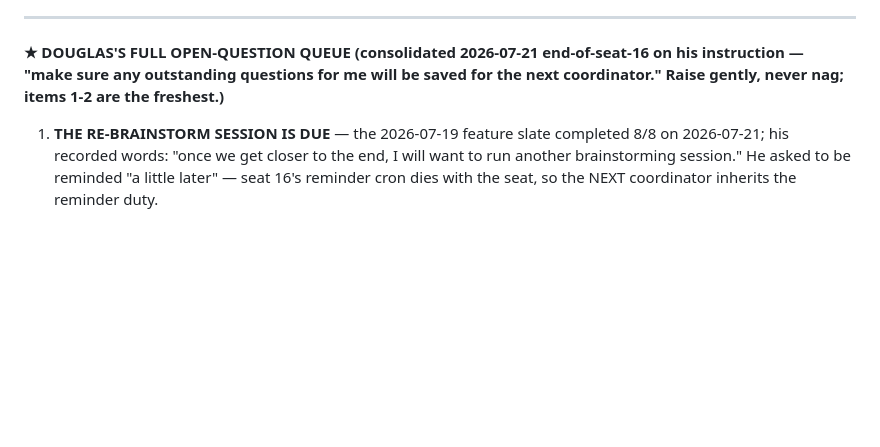
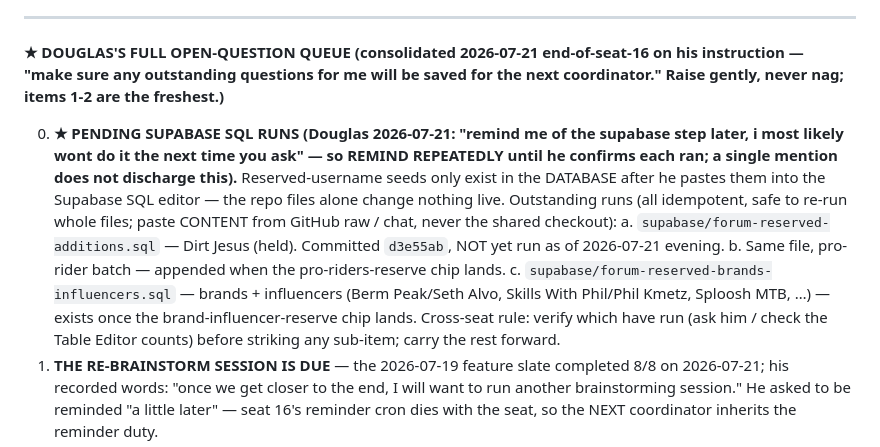
Before and after one commit to dwills38/trailbuilder, a Markdown page: HANDOFF-CHIPS.md, the part around the change. Drawn GitHub-style; blank space fills up the shorter version.

Commit message:
docs(handoff): open-question item 0 — pending Supabase SQL runs (Douglas-ordered standing reminder)
Co-Authored-By: Claude Fable 5 <noreply@anthropic.com>

```diff
--- a/HANDOFF-CHIPS.md
+++ b/HANDOFF-CHIPS.md
@@ -76,6 +76,20 @@ the 2 waiting posts. Gates: all four. Never push. Report to
 instruction — "make sure any outstanding questions for me will be saved for the next
 coordinator." Raise gently, never nag; items 1-2 are the freshest.)**
 
+0. **★ PENDING SUPABASE SQL RUNS (Douglas 2026-07-21: "remind me of the supabase step
+   later, i most likely wont do it the next time you ask" — so REMIND REPEATEDLY until he
+   confirms each ran; a single mention does not discharge this).** Reserved-username
+   seeds only exist in the DATABASE after he pastes them into the Supabase SQL editor —
+   the repo files alone change nothing live. Outstanding runs (all idempotent, safe to
+   re-run whole files; paste CONTENT from GitHub raw / chat, never the shared checkout):
+   a. `supabase/forum-reserved-additions.sql` — Dirt Jesus (held). Committed `d3e55ab`,
+      NOT yet run as of 2026-07-21 evening.
+   b. Same file, pro-rider batch — appended when the pro-riders-reserve chip lands.
+   c. `supabase/forum-reserved-brands-influencers.sql` — brands + influencers (Berm
+      Peak/Seth Alvo, Skills With Phil/Phil Kmetz, Sploosh MTB, …) — exists once the
+      brand-influencer-reserve chip lands.
+   Cross-seat rule: verify which have run (ask him / check the Table Editor counts)
+   before striking any sub-item; carry the rest forward.
 1. **THE RE-BRAINSTORM SESSION IS DUE** — the 2026-07-19 feature slate completed 8/8 on
    2026-07-21; his recorded words: "once we get closer to the end, I will want to run
    another brainstorming session." He asked to be reminded "a little later" — seat 16's
```
